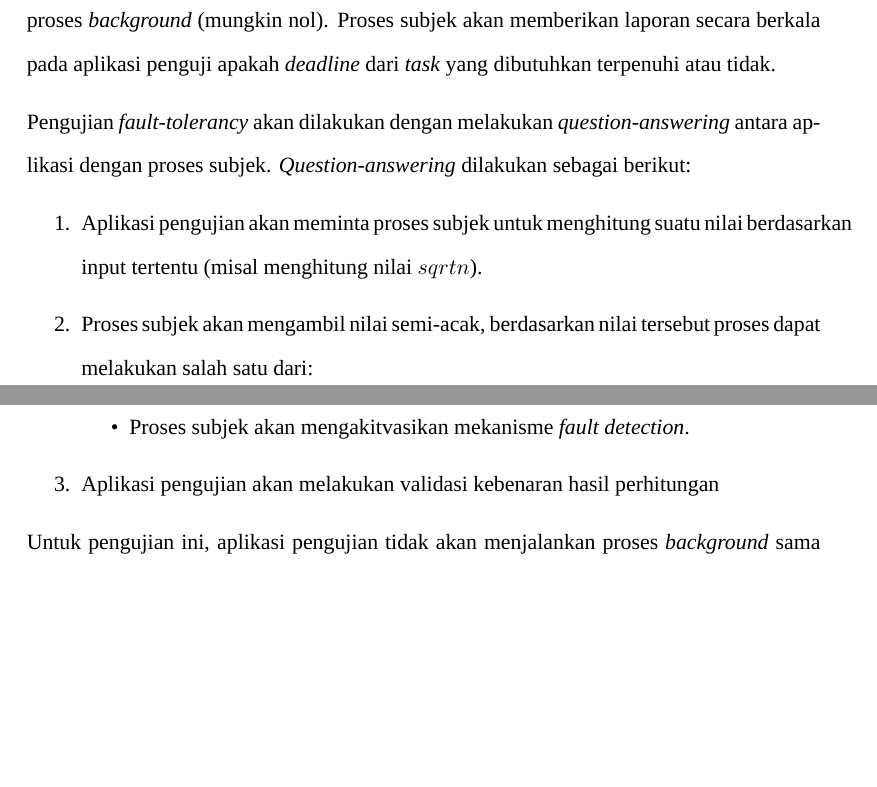
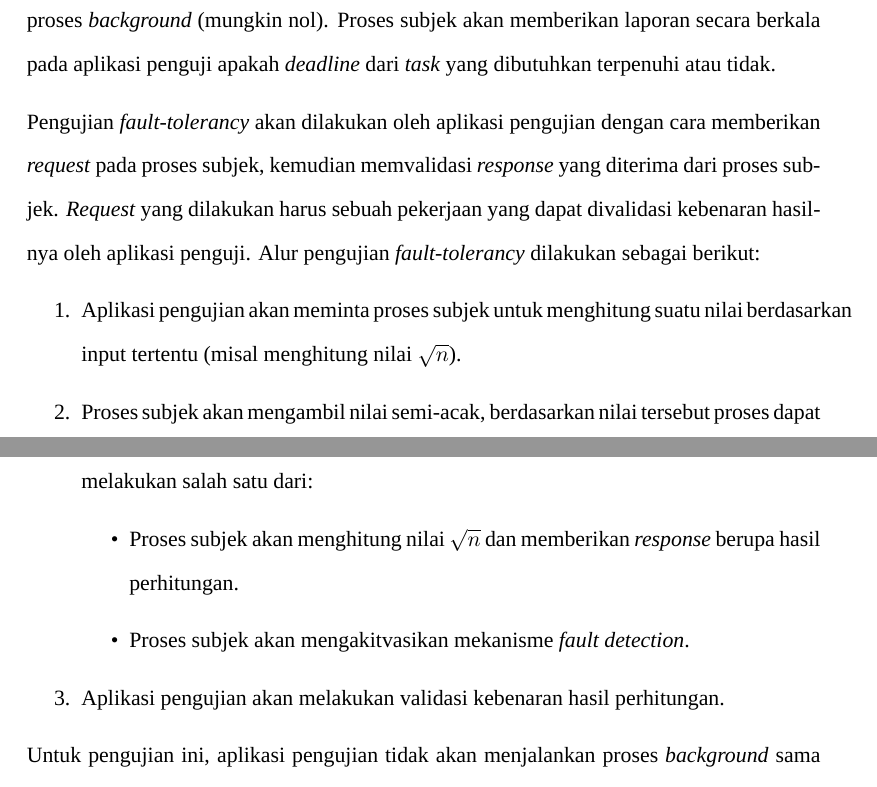
Before and after one commit to aufarg/final-project, a LaTeX thesis (docs/final-project.tex, which reads docs/chapters/analysis.tex): two parts of pages 26 and 27 of 28, joined at a grey line, cut so that both start at the same text, the shorter picture padded with empty space. Compiled offline with XeLaTeX; a missing font is replaced by an installed copy or a similar font.

Commit message:
fix question answering

```diff
--- a/docs/chapters/analysis.tex
+++ b/docs/chapters/analysis.tex
@@ -64,16 +64,17 @@ Pengujian \textit{real-time} akan dilakukan dengan melakukan \textit{stress-test
 \textit{Stress-testing} dilakukan dengan menggunakan aplikasi yang akan menjalankan sebuah proses subjek dan menjalankan beberapa proses \textit{background} (mungkin nol).
 Proses subjek akan memberikan laporan secara berkala pada aplikasi penguji apakah \textit{deadline} dari \textit{task} yang dibutuhkan terpenuhi atau tidak.
 
-Pengujian \textit{fault-tolerancy} akan dilakukan dengan melakukan \textit{question-answering} antara aplikasi dengan proses subjek.
-\textit{Question-answering} dilakukan sebagai berikut:
+Pengujian \textit{fault-tolerancy} akan dilakukan oleh aplikasi pengujian dengan cara memberikan \textit{request} pada proses subjek, kemudian memvalidasi \textit{response} yang diterima dari proses subjek.
+\textit{Request} yang dilakukan harus sebuah pekerjaan yang dapat divalidasi kebenaran hasilnya oleh aplikasi penguji.
+Alur pengujian \textit{fault-tolerancy} dilakukan sebagai berikut:
 \begin{enumerate}
-    \item Aplikasi pengujian akan meminta proses subjek untuk menghitung suatu nilai berdasarkan input tertentu (misal menghitung nilai $sqrt{n}$).
+    \item Aplikasi pengujian akan meminta proses subjek untuk menghitung suatu nilai berdasarkan input tertentu (misal menghitung nilai $\sqrt{n}$).
     \item Proses subjek akan mengambil nilai semi-acak, berdasarkan nilai tersebut proses dapat melakukan salah satu dari:
         \begin{itemize}
-            \item Proses subjek akan menghitung nilai tersebut dan memberikan
+            \item Proses subjek akan menghitung nilai $\sqrt{n}$ dan memberikan \textit{response} berupa hasil perhitungan.
             \item Proses subjek akan mengakitvasikan mekanisme \textit{fault detection}.
         \end{itemize}
-    \item Aplikasi pengujian akan melakukan validasi kebenaran hasil perhitungan
+    \item Aplikasi pengujian akan melakukan validasi kebenaran hasil perhitungan.
 \end{enumerate}
 Untuk pengujian ini, aplikasi pengujian tidak akan menjalankan proses \textit{background} sama sekali.
 
```
